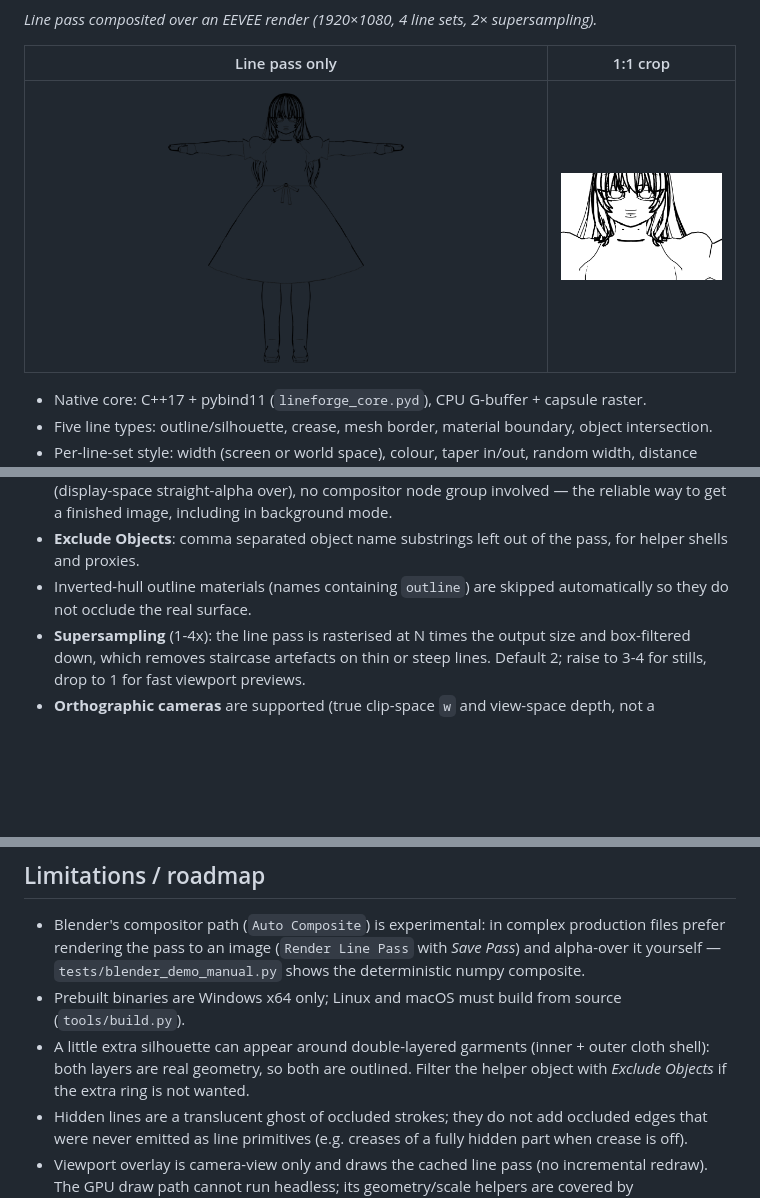
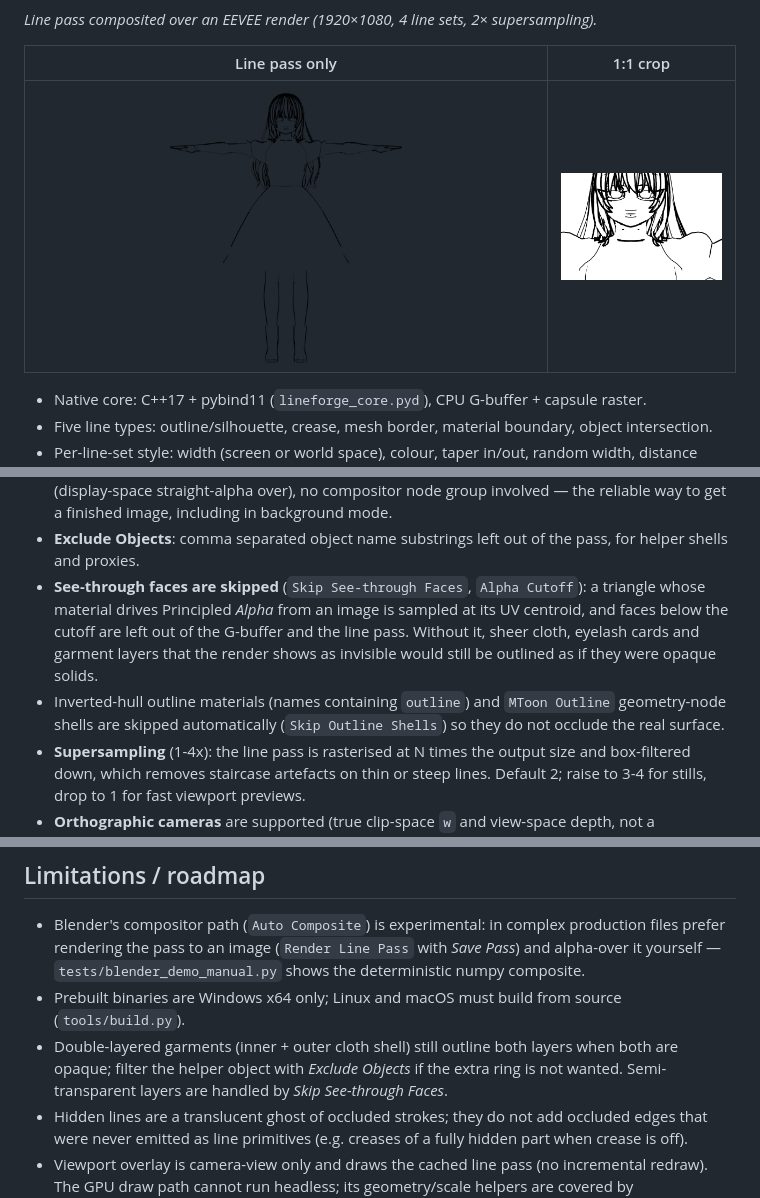
Before and after one commit to Toobe53/lineforge, a Markdown page: README.md, 3 parts joined by grey strips. GitHub-like rendering; pictures changed too: docs/line_pass_1080p.png; blank space fills up the shorter version.

```diff
--- a/README.md
+++ b/README.md
@@ -30,7 +30,12 @@ compiled by the `build.yml` CI workflow.
   (display-space straight-alpha over), no compositor node group involved — the reliable way to
   get a finished image, including in background mode.
 * **Exclude Objects**: comma separated object name substrings left out of the pass, for helper shells and proxies.
-* Inverted-hull outline materials (names containing `outline`) are skipped automatically so they do not occlude the real surface.
+* **See-through faces are skipped** (`Skip See-through Faces`, `Alpha Cutoff`): a triangle whose material drives
+  Principled *Alpha* from an image is sampled at its UV centroid, and faces below the cutoff are left out of the
+  G-buffer and the line pass. Without it, sheer cloth, eyelash cards and garment layers that the render shows as
+  invisible would still be outlined as if they were opaque solids.
+* Inverted-hull outline materials (names containing `outline`) and `MToon Outline` geometry-node shells are skipped
+  automatically (`Skip Outline Shells`) so they do not occlude the real surface.
 * **Supersampling** (1-4x): the line pass is rasterised at N times the output size and box-filtered down, which removes staircase artefacts on thin or steep lines. Default 2; raise to 3-4 for stills, drop to 1 for fast viewport previews.
 * **Orthographic cameras** are supported (true clip-space `w` and view-space depth, not a perspective approximation).
   With ortho cameras, *Ortho Width Falloff* switches world-space widths from one constant screen
@@ -179,9 +184,9 @@ python3 tools/package.py --version 0.2.0      # override the bl_info version
   prefer rendering the pass to an image (`Render Line Pass` with *Save Pass*) and alpha-over it
   yourself — `tests/blender_demo_manual.py` shows the deterministic numpy composite.
 * Prebuilt binaries are Windows x64 only; Linux and macOS must build from source (`tools/build.py`).
-* A little extra silhouette can appear around double-layered garments (inner + outer cloth shell):
-  both layers are real geometry, so both are outlined. Filter the helper object with *Exclude Objects*
-  if the extra ring is not wanted.
+* Double-layered garments (inner + outer cloth shell) still outline both layers when both are opaque;
+  filter the helper object with *Exclude Objects* if the extra ring is not wanted. Semi-transparent
+  layers are handled by *Skip See-through Faces*.
 * Hidden lines are a translucent ghost of occluded strokes; they do not add occluded edges that
   were never emitted as line primitives (e.g. creases of a fully hidden part when crease is off).
 * Viewport overlay is camera-view only and draws the cached line pass (no incremental redraw).
```
Also changed, not shown: other parts of README.md (+1 -1 lines), CHANGELOG.md (+18 -0 lines), README.zh.md (+10 -3 lines), 13 other files.
